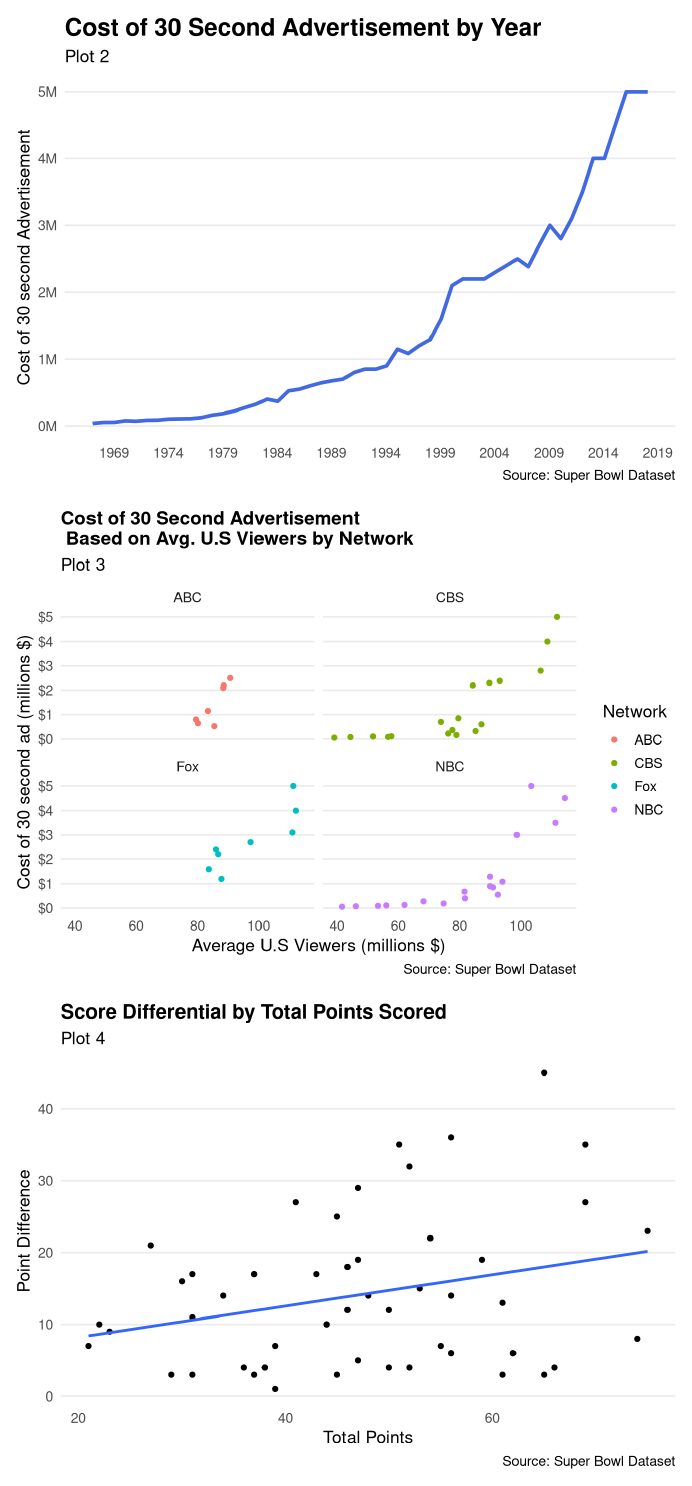
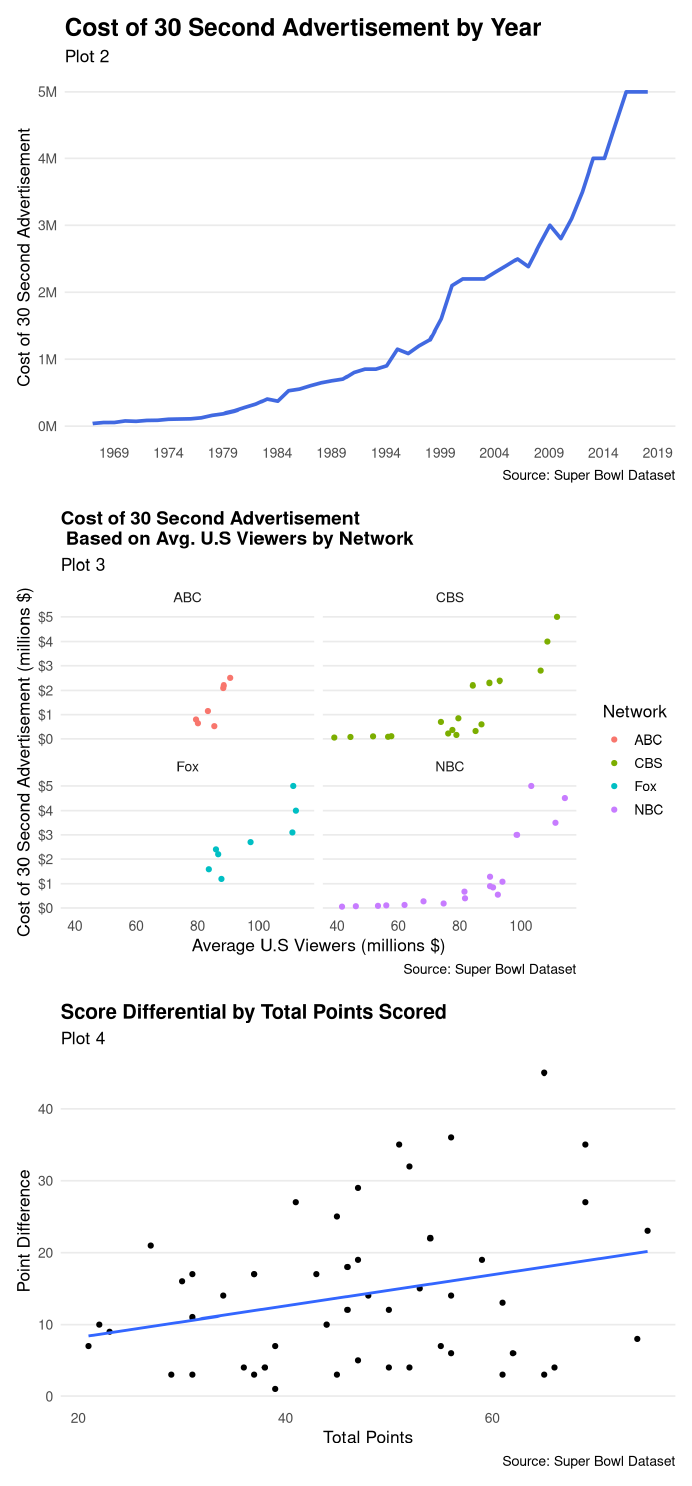
Before and after one commit to mahrizzain/Super-Bowl-Economics-Game-Dynamics-Advertising-and-Scoring-Analysis, a Quarto document (index.qmd): the page in a window 1100 px wide, from 1500 px down. Rendered offline with R 4.5, knitr and Pandoc in place of Quarto, with nearby package versions; common packages that the code uses without loading them are loaded.

Commit message:
finalized project!!!!!!

```diff
--- a/index.qmd
+++ b/index.qmd
@@ -100,7 +100,7 @@ ggplot(super_bowl_data_1, aes(x = date, y = cost_per_30_sec_ad)) +
   labs(
     title = "Cost of 30 Second Advertisement by Year",
     x = NULL,
-    y = "Cost of 30 second Advertisement",
+    y = "Cost of 30 Second Advertisement",
     subtitle = "Plot 2",
     caption = "Source: Super Bowl Dataset"
   ) +
@@ -123,7 +123,7 @@ super_bowl_data_1 |>
   labs(
     title = "Cost of 30 Second Advertisement \n Based on Avg. U.S Viewers by Network",
     x = "Average U.S Viewers (millions $)",
-    y = "Cost of 30 second ad (millions $)",
+    y = "Cost of 30 Second Advertisement (millions $)",
     subtitle = "Plot 3",
     color = "Network",
     caption = "Source: Super Bowl Dataset"
```
